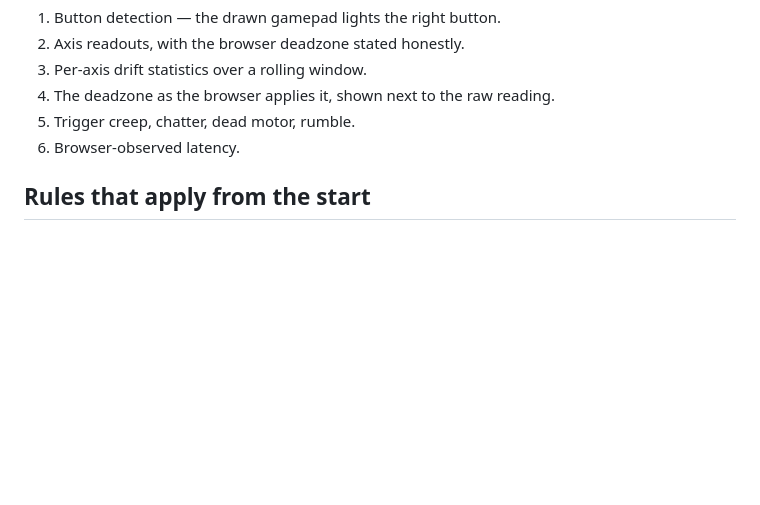
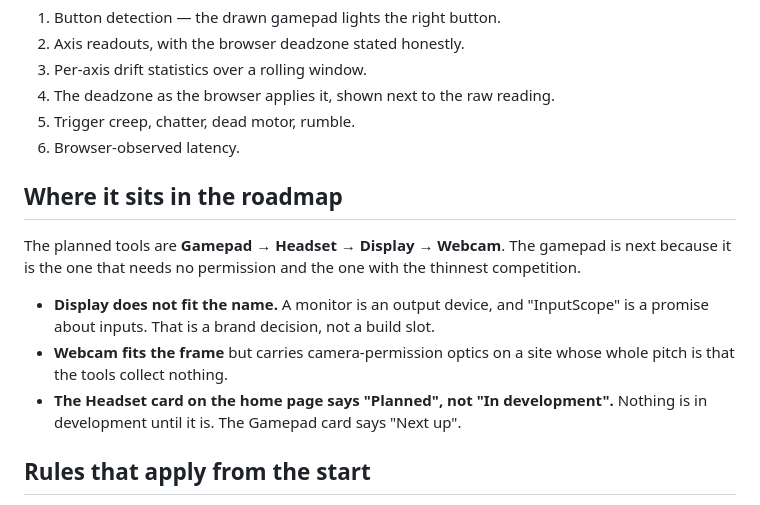
Before and after one commit to markgitme/inpscp, a Markdown page: GAMEPAD.md, the part around the change. Rendered like a GitHub page; blank space fills up the shorter version.

Commit message:
GAMEPAD.md: where the gamepad sits in the roadmap, and what is not in development

```diff
--- a/GAMEPAD.md
+++ b/GAMEPAD.md
@@ -60,6 +60,20 @@ In practice:
 5. Trigger creep, chatter, dead motor, rumble.
 6. Browser-observed latency.
 
+## Where it sits in the roadmap
+
+The planned tools are **Gamepad → Headset → Display → Webcam**. The gamepad is
+next because it is the one that needs no permission and the one with the
+thinnest competition.
+
+- **Display does not fit the name.** A monitor is an output device, and
+  "InputScope" is a promise about inputs. That is a brand decision, not a
+  build slot.
+- **Webcam fits the frame** but carries camera-permission optics on a site
+  whose whole pitch is that the tools collect nothing.
+- **The Headset card on the home page says "Planned", not "In development".**
+  Nothing is in development until it is. The Gamepad card says "Next up".
+
 ## Rules that apply from the start
 
 - **Functional first.** A feature still in development gets no page, no guide,
```
